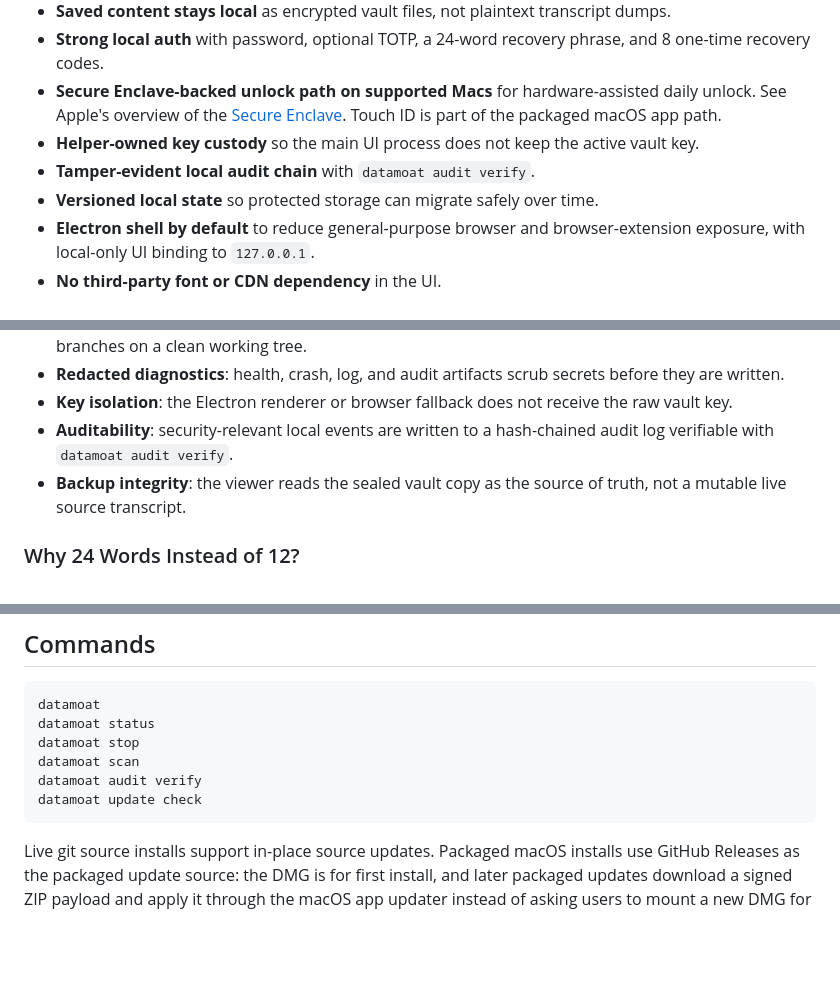
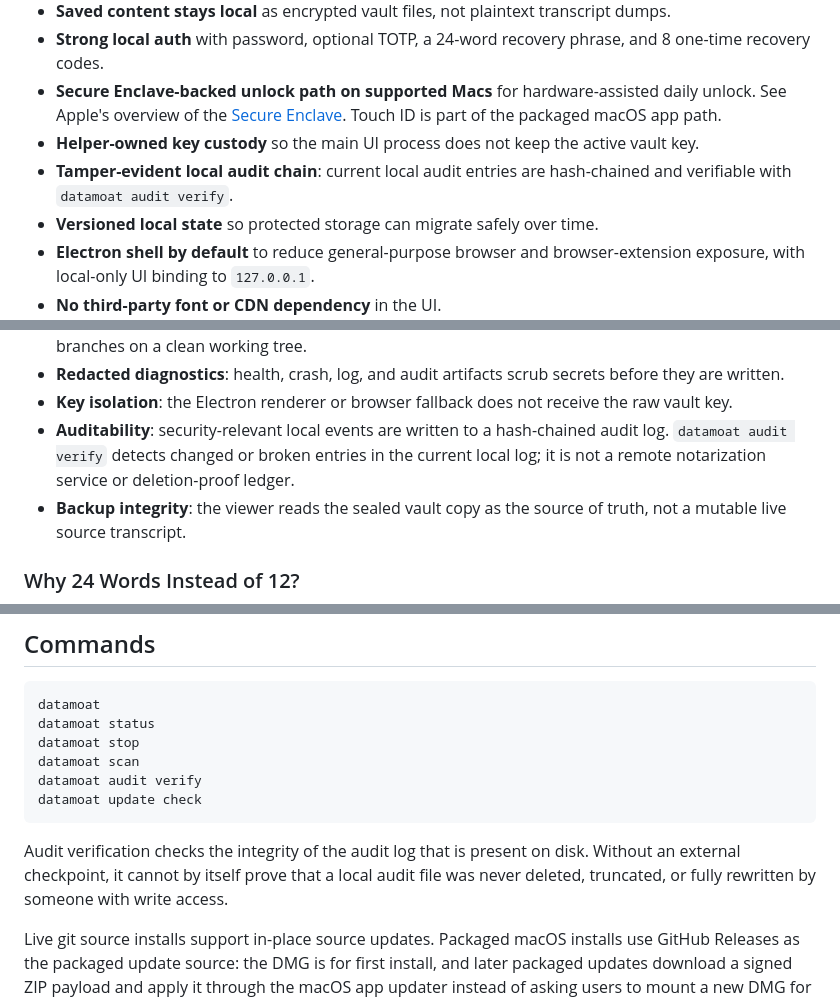
Before and after one commit to max-ng/datamoat, a Markdown page: README.md, 3 parts joined by grey strips. Rendered like a GitHub page; blank space fills up the shorter version.

Commit message:
Clarify audit chain verification limits

````diff
--- a/README.md
+++ b/README.md
@@ -94,7 +94,7 @@ DataMoat keeps two layers:
 - **Strong local auth** with password, optional TOTP, a 24-word recovery phrase, and 8 one-time recovery codes.
 - **Secure Enclave-backed unlock path on supported Macs** for hardware-assisted daily unlock. See Apple's overview of the [Secure Enclave](https://support.apple.com/guide/security/secure-enclave-sec59b0b31ff/web). Touch ID is part of the packaged macOS app path.
 - **Helper-owned key custody** so the main UI process does not keep the active vault key.
-- **Tamper-evident local audit chain** with `datamoat audit verify`.
+- **Tamper-evident local audit chain**: current local audit entries are hash-chained and verifiable with `datamoat audit verify`.
 - **Versioned local state** so protected storage can migrate safely over time.
 - **Electron shell by default** to reduce general-purpose browser and browser-extension exposure, with local-only UI binding to `127.0.0.1`.
 - **No third-party font or CDN dependency** in the UI.
@@ -137,7 +137,7 @@ DataMoat keeps two layers:
 - **Trusted source updates only**: in-place git updates are allowed only for allow-listed remotes / branches on a clean working tree.
 - **Redacted diagnostics**: health, crash, log, and audit artifacts scrub secrets before they are written.
 - **Key isolation**: the Electron renderer or browser fallback does not receive the raw vault key.
-- **Auditability**: security-relevant local events are written to a hash-chained audit log verifiable with `datamoat audit verify`.
+- **Auditability**: security-relevant local events are written to a hash-chained audit log. `datamoat audit verify` detects changed or broken entries in the current local log; it is not a remote notarization service or deletion-proof ledger.
 - **Backup integrity**: the viewer reads the sealed vault copy as the source of truth, not a mutable live source transcript.
 
 ### Why 24 Words Instead of 12?
@@ -300,6 +300,8 @@ datamoat audit verify
 datamoat update check
 ```
 
+Audit verification checks the integrity of the audit log that is present on disk. Without an external checkpoint, it cannot by itself prove that a local audit file was never deleted, truncated, or fully rewritten by someone with write access.
+
 Live git source installs support in-place source updates. Packaged macOS installs use GitHub Releases as the packaged update source: the DMG is for first install, and later packaged updates download a signed ZIP payload and apply it through the macOS app updater instead of asking users to mount a new DMG for every release.
 
 ## Source Service Boundaries
````
